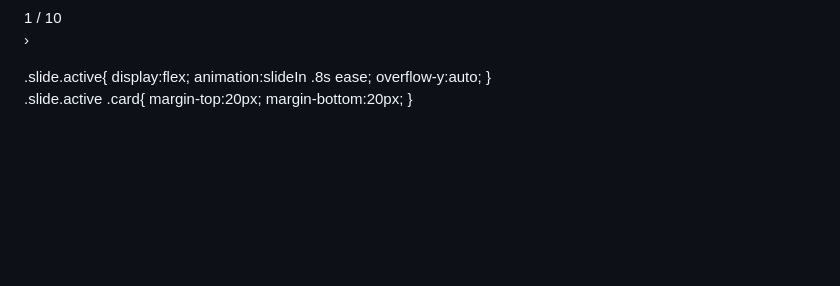
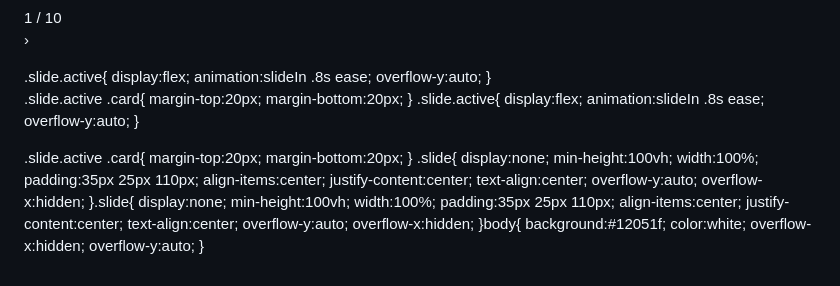
Before and after one commit to Afrin-student/Aguusthiya, a Markdown page: README.md, the part around the change. Drawn GitHub-style; blank space fills up the shorter version.

Commit message:
Enhance README with slide styles and animations
Added CSS styles for slide animations and layout.

```diff
--- a/README.md
+++ b/README.md
@@ -1382,3 +1382,39 @@ document.addEventListener("touchend",function(e){
   margin-top:20px;
   margin-bottom:20px;
 }
+.slide.active{
+  display:flex;
+  animation:slideIn .8s ease;
+  overflow-y:auto;
+}
+
+.slide.active .card{
+  margin-top:20px;
+  margin-bottom:20px;
+}
+.slide{
+  display:none;
+  min-height:100vh;
+  width:100%;
+  padding:35px 25px 110px;
+  align-items:center;
+  justify-content:center;
+  text-align:center;
+  overflow-y:auto;
+  overflow-x:hidden;
+}.slide{
+  display:none;
+  min-height:100vh;
+  width:100%;
+  padding:35px 25px 110px;
+  align-items:center;
+  justify-content:center;
+  text-align:center;
+  overflow-y:auto;
+  overflow-x:hidden;
+}body{
+  background:#12051f;
+  color:white;
+  overflow-x:hidden;
+  overflow-y:auto;
+}
```
